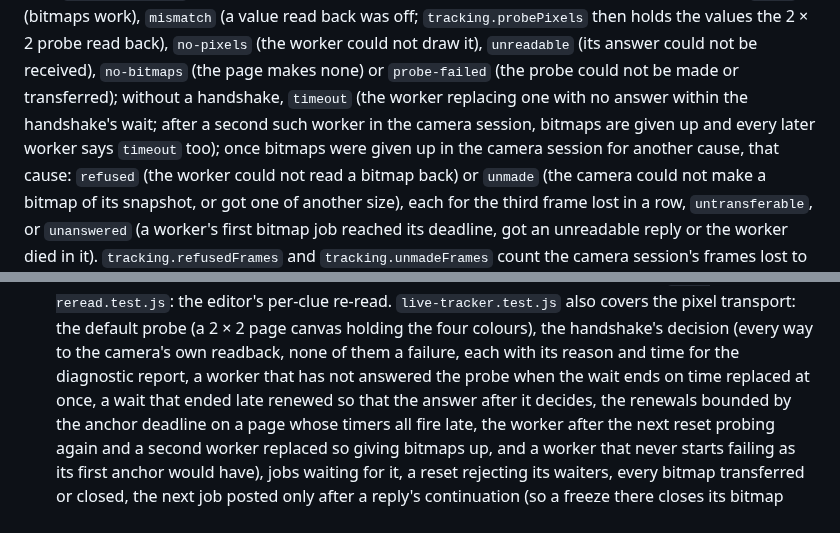
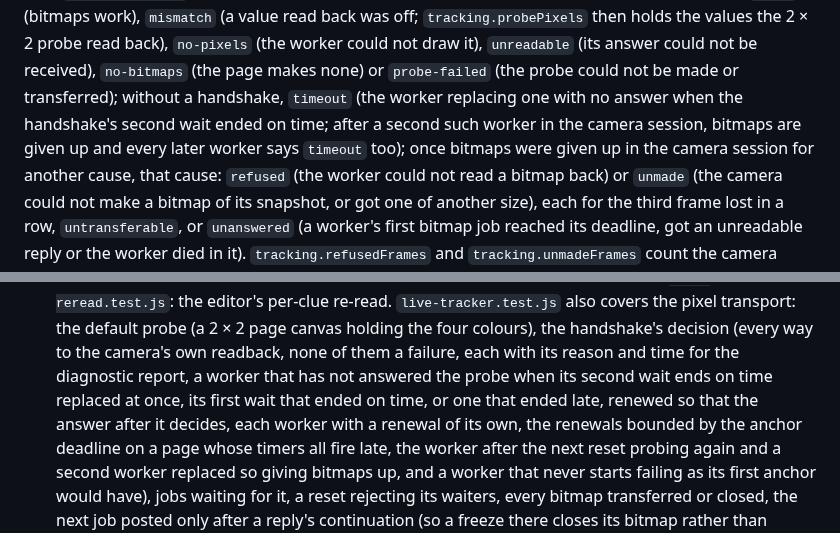
Before and after one commit to senegrom/GridPuzzle, a Markdown page: web/LIVE_CAMERA.md, 2 parts joined by grey strips. GitHub-like rendering.

Commit message:
Describe the handshake's second wait in the report and test notes
LIVE_CAMERA.md still said that a worker replaced for a timeout had no
answer "within the handshake's wait" and that the tests replace a worker
when "the wait" ends on time.

Co-Authored-By: Claude Opus 5.5 (1M context) <noreply@anthropic.com>
Claude-Session: https://claude.ai/code/session_01RrVnYXfmgmVPRkneueQya5

```diff
--- a/web/LIVE_CAMERA.md
+++ b/web/LIVE_CAMERA.md
@@ -779,9 +779,9 @@ off; `tracking.probePixels` then holds the values the 2 × 2 probe read back),
 `no-pixels` (the worker could not draw it), `unreadable` (its answer could not
 be received), `no-bitmaps` (the page makes none) or `probe-failed` (the probe
 could not be made or transferred); without a handshake, `timeout` (the worker
-replacing one with no answer within the handshake's wait; after a second
-such worker in the camera session, bitmaps are given up and every later
-worker says `timeout` too); once bitmaps were given up in the camera session
+replacing one with no answer when the handshake's second wait ended on time;
+after a second such worker in the camera session, bitmaps are given up and
+every later worker says `timeout` too); once bitmaps were given up in the camera session
 for another cause, that cause: `refused` (the worker could not read a bitmap
 back) or `unmade` (the camera could not make a bitmap of its snapshot, or got
 one of another size), each for the third frame lost in a row,
@@ -990,8 +990,10 @@ Unit tests (`node --test web/tests/*.test.js`):
   the default probe (a 2 × 2 page canvas holding the four colours), the
   handshake's decision (every way to the camera's own readback, none of them a
   failure, each with its reason and time for the diagnostic report, a worker
-  that has not answered the probe when the wait ends on time replaced at once,
-  a wait that ended late renewed so that the answer after it decides, the
+  that has not answered the probe when its second wait ends on time replaced
+  at once, its first wait that ended on time, or one that ended late, renewed
+  so that the answer after it decides, each worker with a renewal of its own,
+  the
   renewals bounded by the anchor deadline on a page whose timers all fire
   late, the worker after the next reset probing again and a second worker
   replaced so giving bitmaps up, and a worker that never starts failing as
```
